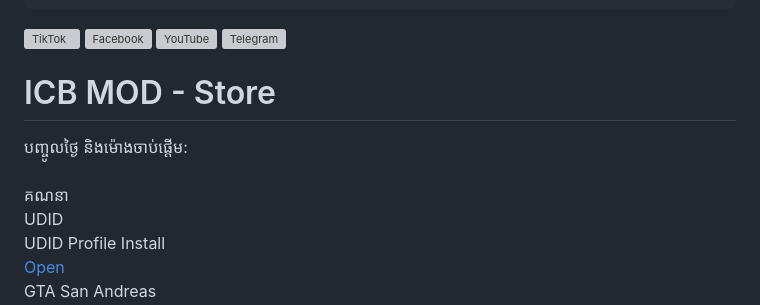
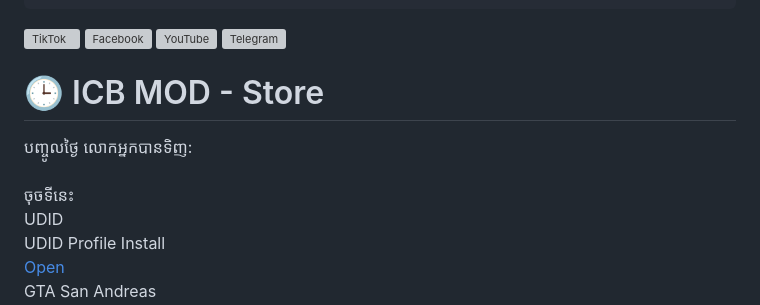
Before and after one commit to vatvann951-lab/icbmod, a Markdown page: README.md, the part around one of its changes. Drawn GitHub-style; grey boxes are pictures that could not be loaded.

```diff
--- a/README.md
+++ b/README.md
@@ -124,12 +124,12 @@
   </a>
 </div>
 
-<h1> ICB MOD - Store</h1>
+<h1>🕒 ICB MOD - Store</h1>
 
 <div class="container">
-  <label>បញ្ចូលថ្ងៃ និងម៉ោងចាប់ផ្តើម:</label><br>
+  <label>បញ្ចូលថ្ងៃ លោកអ្នកបានទិញ:</label><br>
   <input id="startTime" type="datetime-local"><br>
-  <button class="calc-btn" onclick="calculate()">គណនា</button>
+  <button class="calc-btn" onclick="calculate()">ចុចទីនេះ</button>
   <div id="resultBox" style="margin-top:10px; display:none; color:#00ffff; font-weight:bold;"></div>
 </div>
 
```
Also changed, not shown: other parts of README.md (+1 -1 lines).
